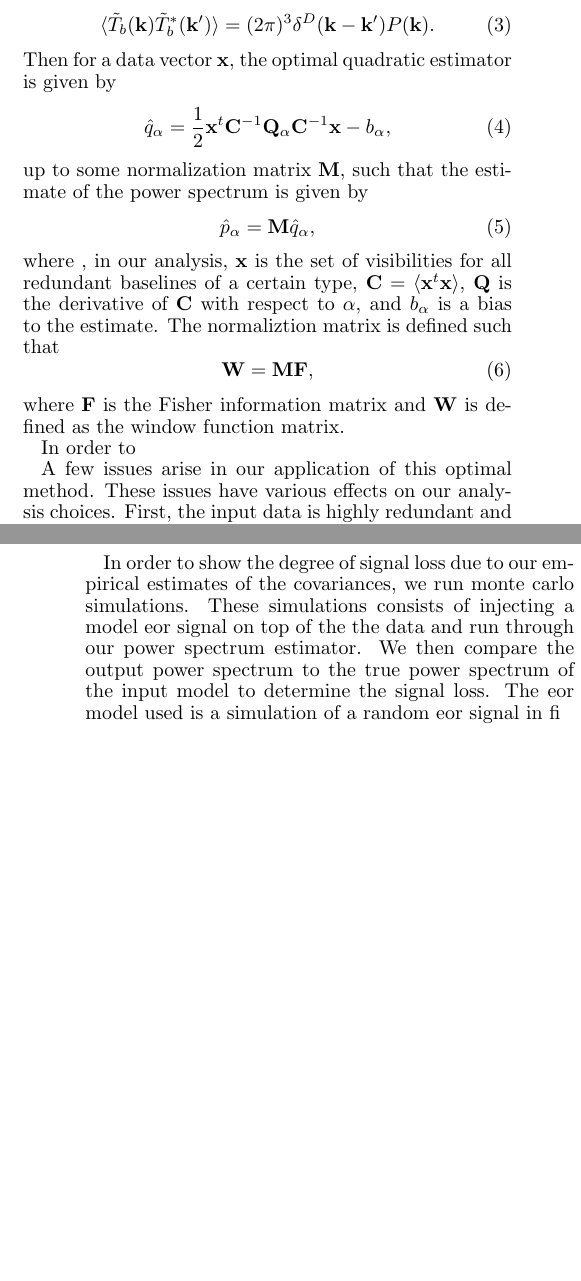
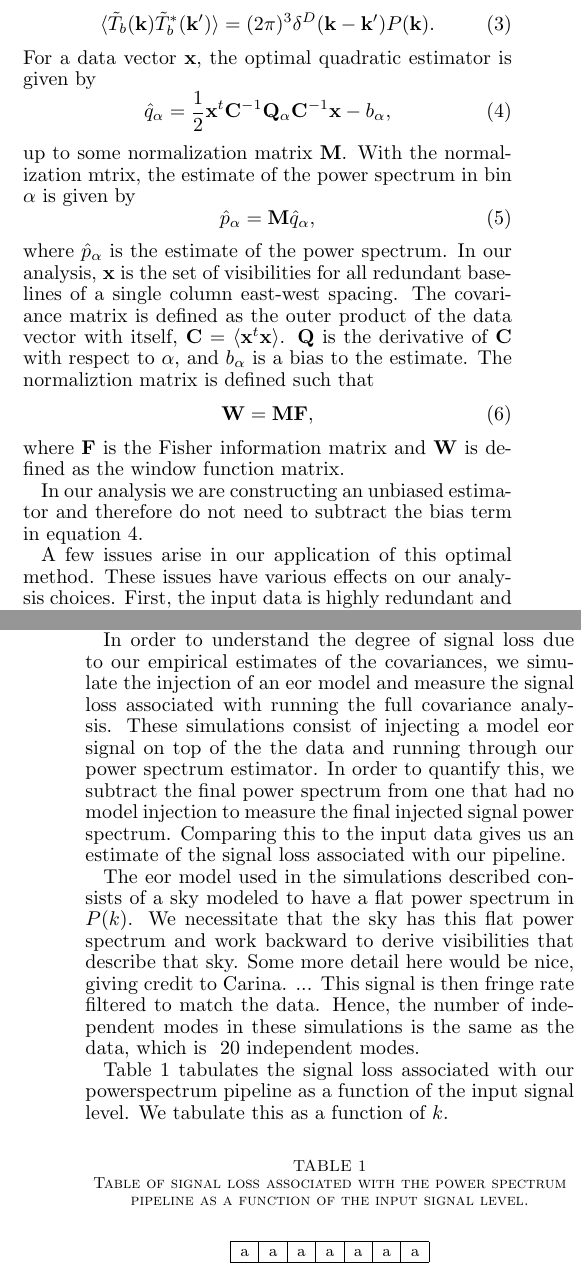
Before and after one commit to zakiali/psa64_pspec, a LaTeX document (psa64_pspec_ver2.tex): two parts of the columns of pages 4 and 5 of 7, joined at a grey line, cut so that both start at the same text, the shorter picture padded with empty space. Compiled offline with pdfLaTeX.

Commit message:
more text for covariance

```diff
--- a/psa64_pspec_ver2.tex
+++ b/psa64_pspec_ver2.tex
@@ -812,27 +812,31 @@ the 21 cm power spectrum, $P(\k)$, defined such that
     \expval{\tilde{T}_{b}(\k)\tilde{T}^{*}_{b}(\k^{\prime})} =
             (2\pi)^{3}\delta^{D}(\k - \k^{\prime})P(\k).
 \end{equation}
-Then for a data vector $\x$, the optimal quadratic estimator is given by
+For a data vector $\x$, the optimal quadratic estimator is given by
 \begin{equation}
 \label{eqn:quad_est}
     \hat{q}_{\alpha} = \frac{1}{2}\x^{t}\mathbf{C}^{-1}\mathbf{Q}_{\alpha}\mathbf{C}^{-1}\x - b_{\alpha},
 \end{equation}
-up to some normalization matrix $\mathbf{M}$, such that the estimate of the
-power spectrum is given by
+up to some normalization matrix $\mathbf{M}$. With the normalization mtrix, the
+estimate of the power spectrum in bin $\alpha$ is given by
 \begin{equation}
     \hat{p}_{\alpha} = \mathbf{M}\hat{q}_{\alpha},
 \end{equation}
-where , in our analysis, $\x$ is the set of visibilities for all redundant
-baselines of a certain type, $\mathbf{C} = \expval{\x^{t}\x}$, $\mathbf{Q}$ is
-the derivative of $\mathbf{C}$ with respect to $\alpha$, and $b_{\alpha}$ is a
-bias to the estimate. The normaliztion matrix is defined such that
+where $\hat{p}_{\alpha}$ is the estimate of the power spectrum.
+In our analysis, $\x$ is the set of visibilities for all redundant
+baselines of a single column east-west spacing. The covariance matrix is defined
+as the outer product of the data vector with itself, $\mathbf{C} =
+\expval{\x^{t}\x}$.  $\mathbf{Q}$ is the derivative of $\mathbf{C}$
+with respect to $\alpha$, and $b_{\alpha}$ is a bias to the estimate. The
+normaliztion matrix is defined such that
 \begin{equation}
     \mathbf{W} = \mathbf{M}\mathbf{F},
 \end{equation}
 where $\mathbf{F}$ is the Fisher information matrix and $\mathbf{W}$ is defined
 as the window function matrix.
 
-In order to
+In our analysis we are constructing an unbiased estimator and therefore do not
+need to subtract the bias term in equation \ref{eqn:quad_est}.
 
 A few issues arise in our application of this optimal method. These issues have
 various effects on our analysis choices. First, the input data is highly
@@ -873,12 +877,40 @@ discussed further below.
 %         Since we don't see signal in the actual data, we can say that we have
 %         not detected the EOR signal yet.
 
-In order to show the degree of signal loss due to our empirical estimates of the
-covariances, we run monte carlo simulations. These simulations consists of
-injecting a model eor signal on top of the the data and run through our power
-spectrum estimator. We then compare the output power spectrum to the true power
-spectrum of the input model to determine the signal loss. The eor model used is
-a simulation of a random eor signal in fi
+In order to understand the degree of signal loss due to our empirical estimates of
+the covariances, we simulate the injection of an eor model and measure the
+signal loss associated with running the full covariance analysis. These
+simulations consist of injecting a model eor signal on top of the the data and
+running through our power spectrum estimator. In order to quantify this, we
+subtract the final power spectrum from one that had no model injection to
+measure the final injected signal power spectrum. Comparing this to the input
+data gives us an estimate of the signal loss associated with our pipeline.
+
+The eor model used in the simulations described consists of a sky modeled to
+have a flat power spectrum in $P(k)$. We necessitate that the sky has this flat
+power spectrum and work backward to derive visibilities that describe that sky.
+Some more detail here would be nice, giving credit to Carina. ... This signal is
+then fringe rate filtered to match the data. Hence, the number of independent
+modes in these simulations is the same as the data, which is ~20 independent modes.
+
+Table \ref{table:pspec_sig_loss} tabulates the signal loss associated with our
+powerspectrum pipeline as a function of the input signal level. We tabulate this
+as a function of $k$.
+
+\begin{table}[!h]
+\caption{Table of signal loss associated with the power spectrum pipeline as a
+function of the input signal level.}
+\begin{center}
+\begin{tabular}{|c|c|c|c|c|c|c|}
+\hline
+a&a&a&a&a&a&a\\
+\hline
+\end{tabular}
+\end{center}
+\label{table:pspec_sig_loss}
+\end{table}%
+
+
 
 %   -Cholesky Decomposition and window functions.
 %       --The optimal window functions (that minimize the vertical error bars of
@@ -1015,3 +1050,7 @@ turned on. We can see the gradual improvement of the power spectra (hopefully).
+\label{fig:lam_example}
+\end{figure}
+
+
 
 \section{Discussion}
 %   -Future datasets. Things to look forward to.
```
Also changed, not shown: psa64_pspec_ver2.tex (7 more changed lines).
